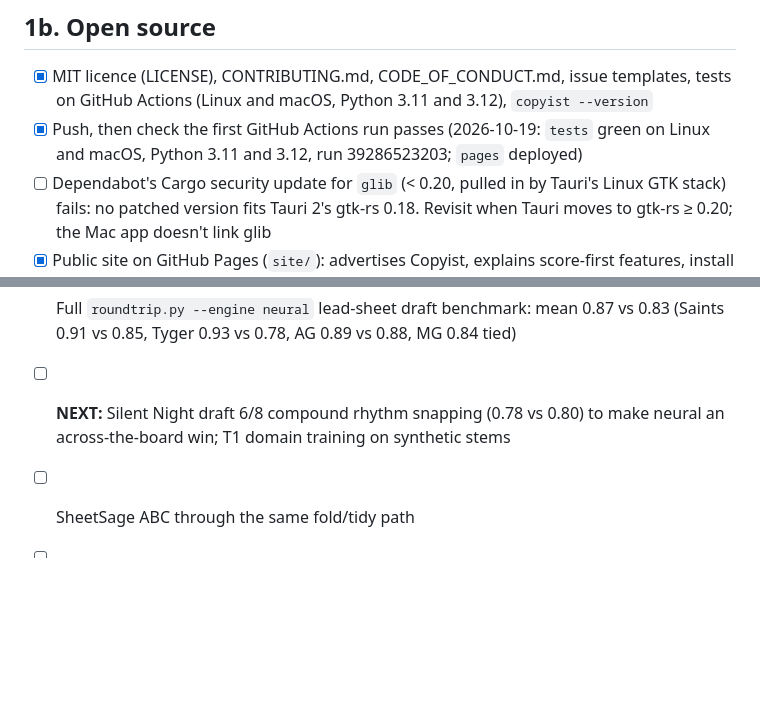
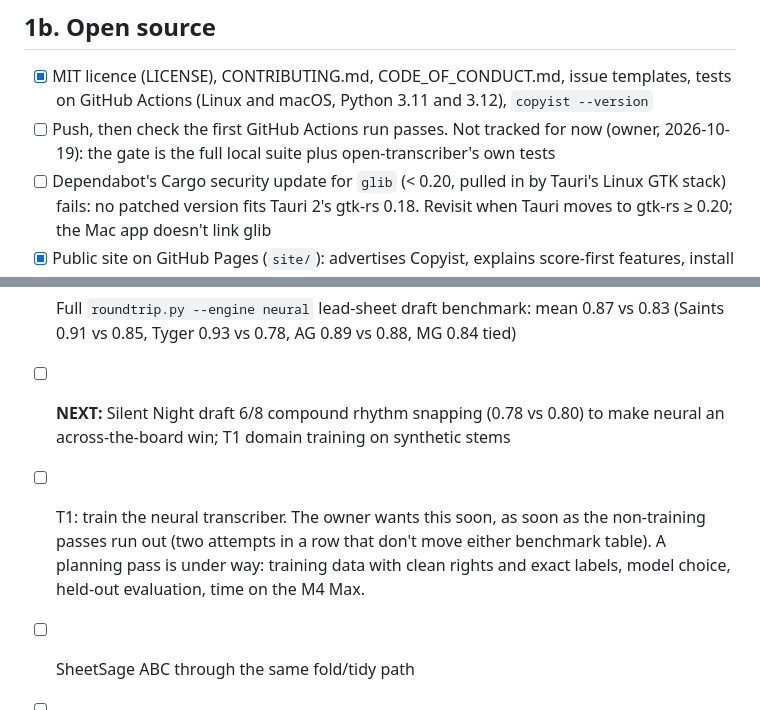
Before and after one commit to Digital-Defiance/copyist, a Markdown page: TASKS.md, 2 parts joined by grey strips. Rendered like a GitHub page; blank space fills up the shorter version.

Commit message:
Stop tracking GitHub CI as a gate; add T1 neural-transcriber training as next.
Owner update 2026-10-19: the gate is the local suite plus open-transcriber's
tests, so §1b's CI check is unticked and reworded. T1 training goes in
TASKS §7, ROADMAP MT and AGENTS 'Next': start once two non-training passes
in a row don't move either benchmark table.

```diff
--- a/TASKS.md
+++ b/TASKS.md
@@ -32,7 +32,7 @@ Last updated: 2026-10-19.
 ## 1b. Open source
 
 - [x] MIT licence (LICENSE), CONTRIBUTING.md, CODE_OF_CONDUCT.md, issue templates, tests on GitHub Actions (Linux and macOS, Python 3.11 and 3.12), `copyist --version`
-- [x] Push, then check the first GitHub Actions run passes (2026-10-19: `tests` green on Linux and macOS, Python 3.11 and 3.12, run 39286523203; `pages` deployed)
+- [ ] Push, then check the first GitHub Actions run passes. Not tracked for now (owner, 2026-10-19): the gate is the full local suite plus open-transcriber's own tests
 - [ ] Dependabot's Cargo security update for `glib` (< 0.20, pulled in by Tauri's Linux GTK stack) fails: no patched version fits Tauri 2's gtk-rs 0.18. Revisit when Tauri moves to gtk-rs ≥ 0.20; the Mac app doesn't link glib
 - [x] Public site on GitHub Pages (`site/`): advertises Copyist, explains score-first features, install and setup; deployed by `.github/workflows/pages.yml` to https://copyist.digitaldefiance.org/ (`site/CNAME`). After the next push to `main`: Pages → Source: GitHub Actions, and a DNS CNAME for `copyist` → `digital-defiance.github.io` (plus enforce HTTPS in Pages settings)
 - [ ] A short demo (video or audio) linked from the README and the site — still open; the Pages site covers the written pitch
@@ -249,6 +249,7 @@ Spec: docs/transcribing.md. The owner asked for this on 18 October 2026; her mus
 - [x] Close note gaps on truth takes: adaptive candidate selection tuned; Saints 0.85 (tied), AG 0.89 (+0.01), SN 0.85 (+0.05), Tyger 0.97 (+0.19), MG 0.83; mean 0.88 vs 0.83
 - [x] Full `roundtrip.py --engine neural` lead-sheet draft benchmark: mean 0.87 vs 0.83 (Saints 0.91 vs 0.85, Tyger 0.93 vs 0.78, AG 0.89 vs 0.88, MG 0.84 tied)
 - [ ] **NEXT:** Silent Night draft 6/8 compound rhythm snapping (0.78 vs 0.80) to make neural an across-the-board win; T1 domain training on synthetic stems
+- [ ] T1: train the neural transcriber. The owner wants this soon, as soon as the non-training passes run out (two attempts in a row that don't move either benchmark table). A planning pass is under way: training data with clean rights and exact labels, model choice, held-out evaluation, time on the M4 Max.
 - [ ] SheetSage ABC through the same fold/tidy path
 - [ ] Owner listen check on June Snow / other songs only after a table win. Never commit them
 - [ ] Repeats vote (SPEC 12.2a step 3): the same section sung again settles doubtful notes
```
Also changed, not shown: AGENTS.md (+1 -0 lines), ROADMAP.md (+1 -0 lines).
